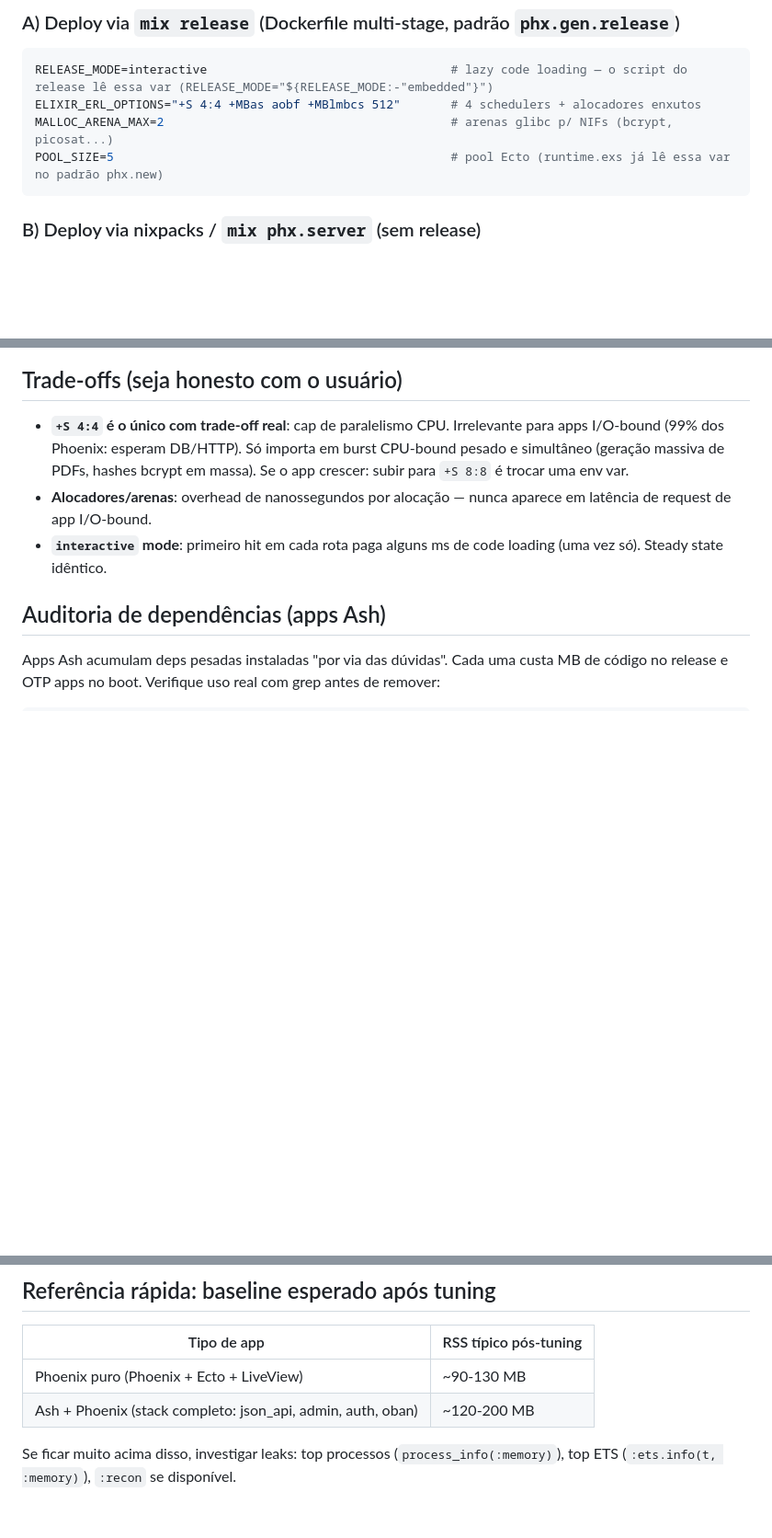
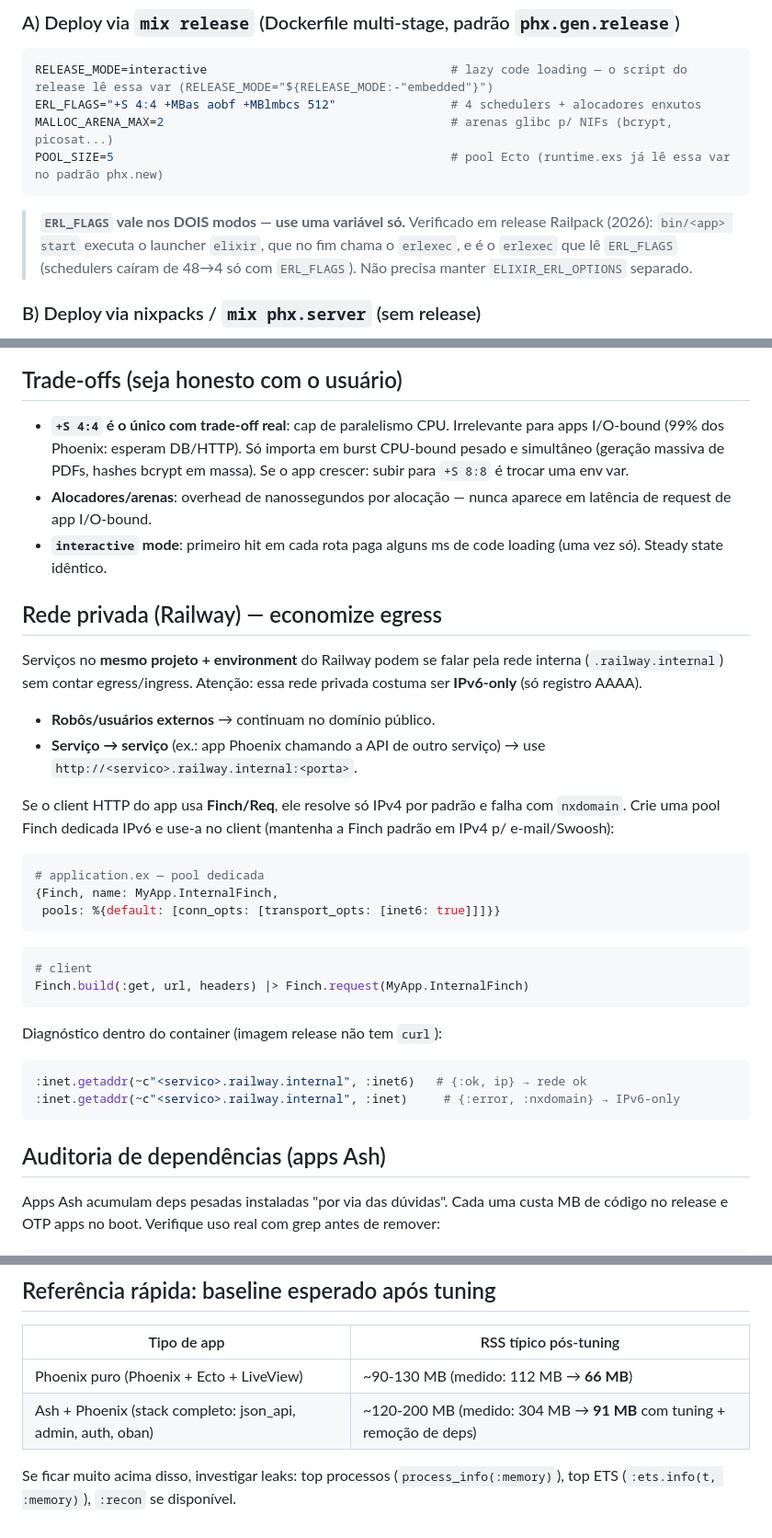
Before and after one commit to augustoedt/agent-skills, a Markdown page: skills/elixir-beam-memory-tuning/SKILL.md, 3 parts joined by grey strips. Shown at 92% size. Drawn GitHub-style; blank space fills up the shorter version.

Commit message:
perf(beamb): ERL_FLAGS vale nos dois modos + rede privada Railway IPv6 + baseline medido

````diff
--- a/skills/elixir-beam-memory-tuning/SKILL.md
+++ b/skills/elixir-beam-memory-tuning/SKILL.md
@@ -21,10 +21,12 @@ A BEAM assume por default que roda numa máquina dedicada e grande. Em container
 
 ```bash
 RELEASE_MODE=interactive                                  # lazy code loading — o script do release lê essa var (RELEASE_MODE="${RELEASE_MODE:-"embedded"}")
-ELIXIR_ERL_OPTIONS="+S 4:4 +MBas aobf +MBlmbcs 512"       # 4 schedulers + alocadores enxutos
+ERL_FLAGS="+S 4:4 +MBas aobf +MBlmbcs 512"                # 4 schedulers + alocadores enxutos
 MALLOC_ARENA_MAX=2                                        # arenas glibc p/ NIFs (bcrypt, picosat...)
 POOL_SIZE=5                                               # pool Ecto (runtime.exs já lê essa var no padrão phx.new)
 ```
+
+> **`ERL_FLAGS` vale nos DOIS modos — use uma variável só.** Verificado em release Railpack (2026): `bin/<app> start` executa o launcher `elixir`, que no fim chama o `erlexec`, e é o `erlexec` que lê `ERL_FLAGS` (schedulers caíram de 48→4 só com `ERL_FLAGS`). Não precisa manter `ELIXIR_ERL_OPTIONS` separado.
 
 ### B) Deploy via nixpacks / `mix phx.server` (sem release)
 
@@ -51,6 +53,33 @@ POOL_SIZE=5
 - **`+S 4:4` é o único com trade-off real**: cap de paralelismo CPU. Irrelevante para apps I/O-bound (99% dos Phoenix: esperam DB/HTTP). Só importa em burst CPU-bound pesado e simultâneo (geração massiva de PDFs, hashes bcrypt em massa). Se o app crescer: subir para `+S 8:8` é trocar uma env var.
 - **Alocadores/arenas**: overhead de nanossegundos por alocação — nunca aparece em latência de request de app I/O-bound.
 - **`interactive` mode**: primeiro hit em cada rota paga alguns ms de code loading (uma vez só). Steady state idêntico.
+
+## Rede privada (Railway) — economize egress
+
+Serviços no **mesmo projeto + environment** do Railway podem se falar pela rede interna (`.railway.internal`) sem contar egress/ingress. Atenção: essa rede privada costuma ser **IPv6-only** (só registro AAAA).
+
+- **Robôs/usuários externos** → continuam no domínio público.
+- **Serviço → serviço** (ex.: app Phoenix chamando a API de outro serviço) → use `http://<servico>.railway.internal:<porta>`.
+
+Se o client HTTP do app usa **Finch/Req**, ele resolve só IPv4 por padrão e falha com `nxdomain`. Crie uma pool Finch dedicada IPv6 e use-a no client (mantenha a Finch padrão em IPv4 p/ e-mail/Swoosh):
+
+```elixir
+# application.ex — pool dedicada
+{Finch, name: MyApp.InternalFinch,
+ pools: %{default: [conn_opts: [transport_opts: [inet6: true]]]}}
+```
+
+```elixir
+# client
+Finch.build(:get, url, headers) |> Finch.request(MyApp.InternalFinch)
+```
+
+Diagnóstico dentro do container (imagem release não tem `curl`):
+
+```elixir
+:inet.getaddr(~c"<servico>.railway.internal", :inet6)   # {:ok, ip} → rede ok
+:inet.getaddr(~c"<servico>.railway.internal", :inet)     # {:error, :nxdomain} → IPv6-only
+```
 
 ## Auditoria de dependências (apps Ash)
 
@@ -106,7 +135,7 @@ ssh -i ~/.ssh/<key> -o StrictHostKeyChecking=accept-new railway-<svc> "bin/<app>
 
 | Tipo de app | RSS típico pós-tuning |
 |---|---|
-| Phoenix puro (Phoenix + Ecto + LiveView) | ~90-130 MB |
-| Ash + Phoenix (stack completo: json_api, admin, auth, oban) | ~120-200 MB |
+| Phoenix puro (Phoenix + Ecto + LiveView) | ~90-130 MB (medido: 112 MB → **66 MB**) |
+| Ash + Phoenix (stack completo: json_api, admin, auth, oban) | ~120-200 MB (medido: 304 MB → **91 MB** com tuning + remoção de deps) |
 
 Se ficar muito acima disso, investigar leaks: top processos (`process_info(:memory)`), top ETS (`:ets.info(t, :memory)`), `:recon` se disponível.
````
